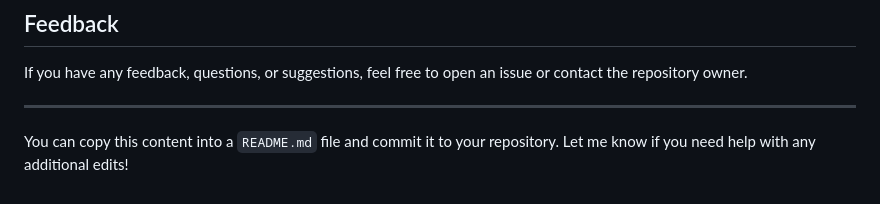
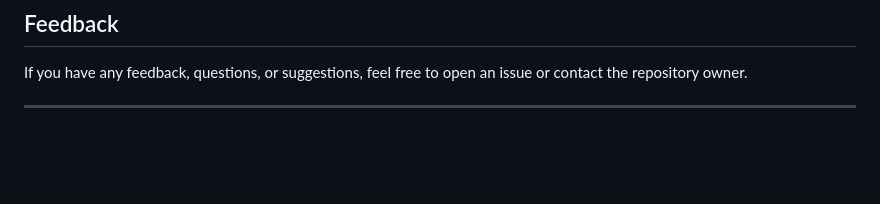
Before and after one commit to eminnates/Data-Manipulation-Website, a Markdown page: README.md, the part around the change. GitHub-like rendering; blank space fills up the shorter version.

```diff
--- a/README.md
+++ b/README.md
@@ -120,5 +120,3 @@ This project is licensed under the [MIT License](LICENSE).
 If you have any feedback, questions, or suggestions, feel free to open an issue or contact the repository owner.
 
 ---
-
-You can copy this content into a `README.md` file and commit it to your repository. Let me know if you need help with any additional edits!
```
